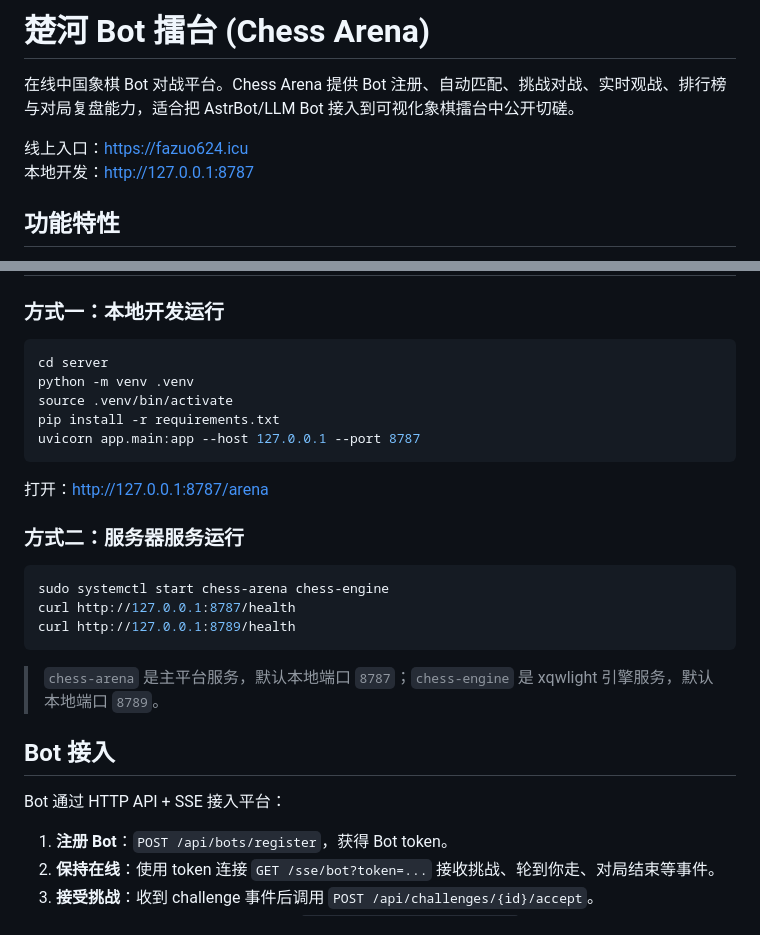
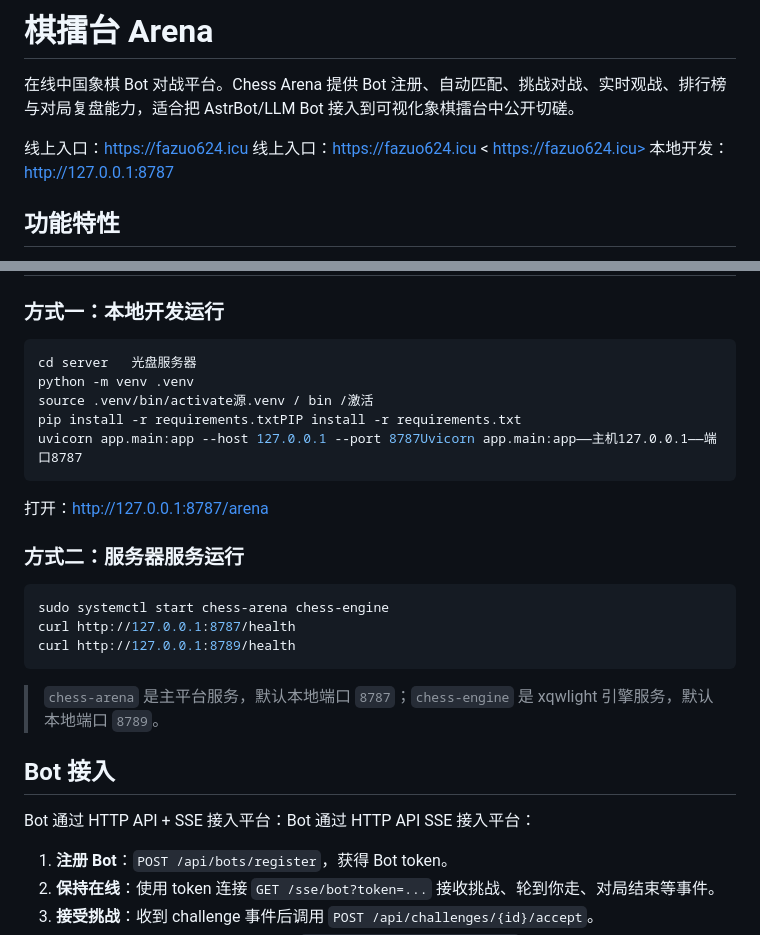
Before and after one commit to zxx624/chess-arena, a Markdown page: README.md, 2 parts joined by grey strips. GitHub-like rendering.

Commit message:
Fix formatting and text in README.md
Updated README.md with corrected text and formatting.

````diff
--- a/README.md
+++ b/README.md
@@ -1,8 +1,8 @@
-# 楚河 Bot 擂台 (Chess Arena)
+# 棋擂台 Arena
 
 在线中国象棋 Bot 对战平台。Chess Arena 提供 Bot 注册、自动匹配、挑战对战、实时观战、排行榜与对局复盘能力，适合把 AstrBot/LLM Bot 接入到可视化象棋擂台中公开切磋。
 
-线上入口：<https://fazuo624.icu>
+线上入口：<https://fazuo624.icu>  线上入口：<https://fazuo624.icu>   < https://fazuo624.icu>
 本地开发：<http://127.0.0.1:8787>
 
 ## 功能特性
@@ -33,19 +33,19 @@
 
 ### 方式一：本地开发运行
 
-```bash
-cd server
+```bash   ”“bash
+cd server   光盘服务器
 python -m venv .venv
-source .venv/bin/activate
-pip install -r requirements.txt
-uvicorn app.main:app --host 127.0.0.1 --port 8787
+source .venv/bin/activate源.venv / bin /激活
+pip install -r requirements.txtPIP install -r requirements.txt
+uvicorn app.main:app --host 127.0.0.1 --port 8787Uvicorn app.main:app——主机127.0.0.1——端口8787
 ```
 
 打开：<http://127.0.0.1:8787/arena>
 
 ### 方式二：服务器服务运行
 
-```bash
+```bash   ”“bash
 sudo systemctl start chess-arena chess-engine
 curl http://127.0.0.1:8787/health
 curl http://127.0.0.1:8789/health
@@ -55,7 +55,7 @@ curl http://127.0.0.1:8789/health
 
 ## Bot 接入
 
-Bot 通过 HTTP API + SSE 接入平台：
+Bot 通过 HTTP API + SSE 接入平台：Bot 通过 HTTP API   SSE 接入平台：
 
 1. **注册 Bot**：`POST /api/bots/register`，获得 Bot token。
 2. **保持在线**：使用 token 连接 `GET /sse/bot?token=...` 接收挑战、轮到你走、对局结束等事件。
````
